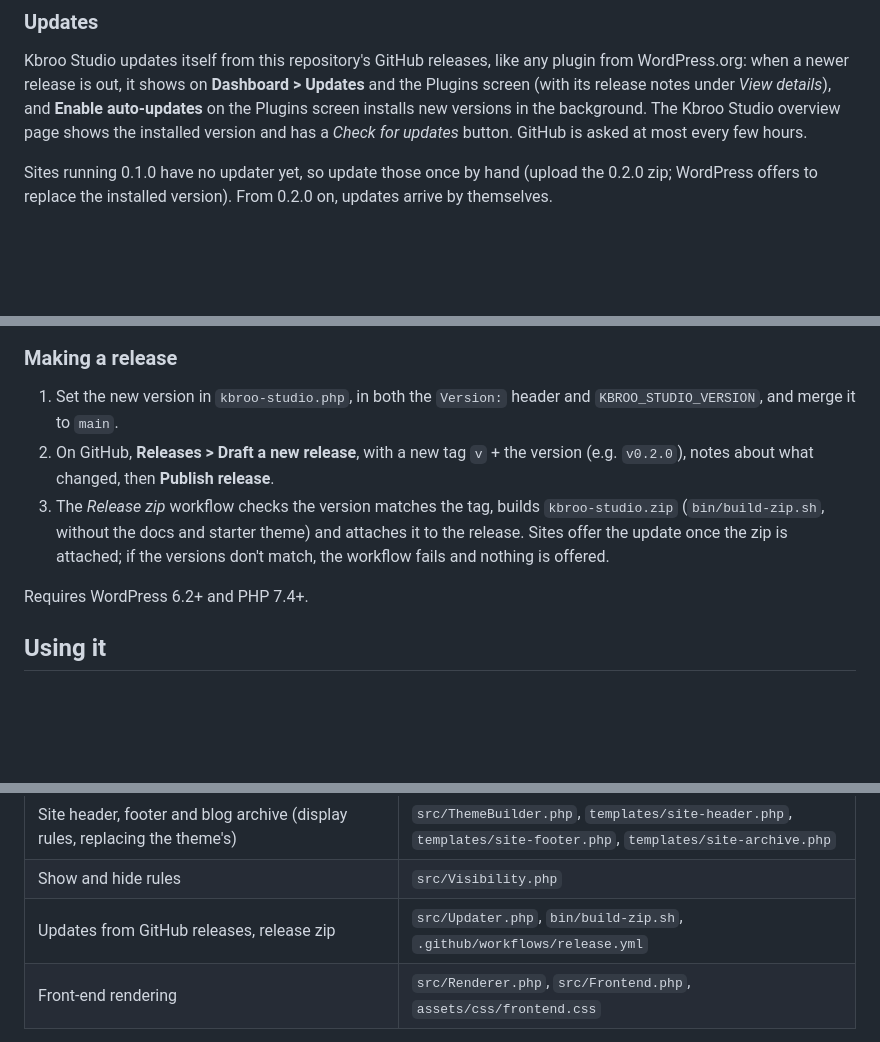
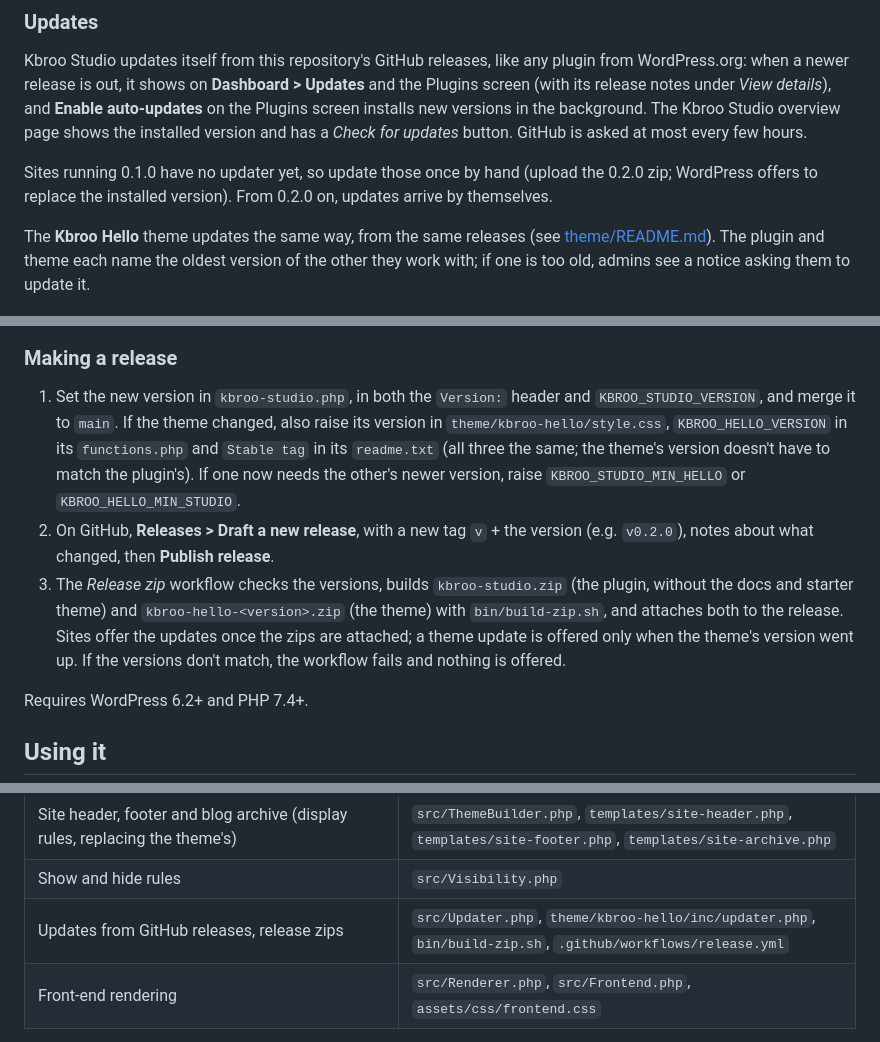
Before and after one commit to robbodley/kbroo-studio, a Markdown page: README.md, 3 parts joined by grey strips. GitHub-like rendering; blank space fills up the shorter version.

```diff
--- a/README.md
+++ b/README.md
@@ -27,13 +27,15 @@ Kbroo Studio updates itself from this repository's GitHub releases, like any plu
 
 Sites running 0.1.0 have no updater yet, so update those once by hand (upload the 0.2.0 zip; WordPress offers to replace the installed version). From 0.2.0 on, updates arrive by themselves.
 
+The **Kbroo Hello** theme updates the same way, from the same releases (see [theme/README.md](theme/README.md)). The plugin and theme each name the oldest version of the other they work with; if one is too old, admins see a notice asking them to update it.
+
 ![An update from GitHub on the Plugins screen](docs/screenshots/update-available.png)
 
 ### Making a release
 
-1. Set the new version in `kbroo-studio.php`, in both the `Version:` header and `KBROO_STUDIO_VERSION`, and merge it to `main`.
+1. Set the new version in `kbroo-studio.php`, in both the `Version:` header and `KBROO_STUDIO_VERSION`, and merge it to `main`. If the theme changed, also raise its version in `theme/kbroo-hello/style.css`, `KBROO_HELLO_VERSION` in its `functions.php` and `Stable tag` in its `readme.txt` (all three the same; the theme's version doesn't have to match the plugin's). If one now needs the other's newer version, raise `KBROO_STUDIO_MIN_HELLO` or `KBROO_HELLO_MIN_STUDIO`.
 2. On GitHub, **Releases > Draft a new release**, with a new tag `v` + the version (e.g. `v0.2.0`), notes about what changed, then **Publish release**.
-3. The *Release zip* workflow checks the version matches the tag, builds `kbroo-studio.zip` (`bin/build-zip.sh`, without the docs and starter theme) and attaches it to the release. Sites offer the update once the zip is attached; if the versions don't match, the workflow fails and nothing is offered.
+3. The *Release zip* workflow checks the versions, builds `kbroo-studio.zip` (the plugin, without the docs and starter theme) and `kbroo-hello-<version>.zip` (the theme) with `bin/build-zip.sh`, and attaches both to the release. Sites offer the updates once the zips are attached; a theme update is offered only when the theme's version went up. If the versions don't match, the workflow fails and nothing is offered.
 
 Requires WordPress 6.2+ and PHP 7.4+.
 
@@ -121,7 +123,7 @@ In the editor:
 | Shape dividers | `src/ShapeDividers.php` |
 | Site header, footer and blog archive (display rules, replacing the theme's) | `src/ThemeBuilder.php`, `templates/site-header.php`, `templates/site-footer.php`, `templates/site-archive.php` |
 | Show and hide rules | `src/Visibility.php` |
-| Updates from GitHub releases, release zip | `src/Updater.php`, `bin/build-zip.sh`, `.github/workflows/release.yml` |
+| Updates from GitHub releases, release zips | `src/Updater.php`, `theme/kbroo-hello/inc/updater.php`, `bin/build-zip.sh`, `.github/workflows/release.yml` |
 | Front-end rendering | `src/Renderer.php`, `src/Frontend.php`, `assets/css/frontend.css` |
 
 The layout is stored as JSON in the `_kbroo_data` post meta, and `_kbroo_edit_mode = builder` marks a page as built with Kbroo Studio. The tree follows Elementor's: the page holds sections and containers, sections hold columns, columns hold widgets, inner sections and containers, and containers hold widgets and containers (see `Layout::allowed_children()`):
```
Also changed, not shown: theme/README.md (+7 -1 lines), docs/screenshots/theme-update.png (added), 9 other files.
